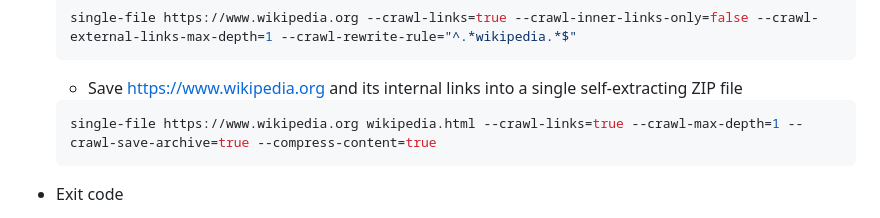
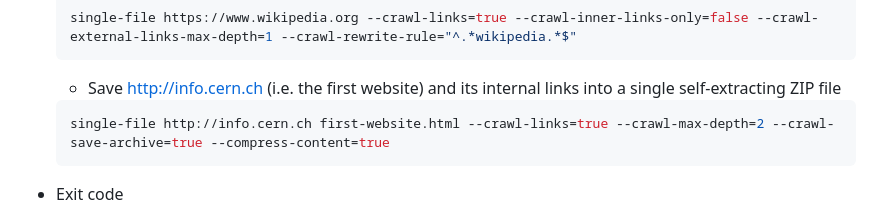
Before and after one commit to gildas-lormeau/single-file-cli, a Markdown page: README.MD, the part around the change. Drawn GitHub-style.

Commit message:
use info.cern.ch in the crawl-save-archive example

````diff
--- a/README.MD
+++ b/README.MD
@@ -143,10 +143,10 @@ Make sure Chrome or a Chromium-based browser is installed in the default folder.
   single-file https://www.wikipedia.org --crawl-links=true --crawl-inner-links-only=false --crawl-external-links-max-depth=1 --crawl-rewrite-rule="^.*wikipedia.*$"
   ```
 
-  - Save https://www.wikipedia.org and its internal links into a single self-extracting ZIP file
+  - Save http://info.cern.ch (i.e. the first website) and its internal links into a single self-extracting ZIP file
 
   ```sh
-  single-file https://www.wikipedia.org wikipedia.html --crawl-links=true --crawl-max-depth=1 --crawl-save-archive=true --compress-content=true
+  single-file http://info.cern.ch first-website.html --crawl-links=true --crawl-max-depth=2 --crawl-save-archive=true --compress-content=true
   ```
 
 - Exit code
````
